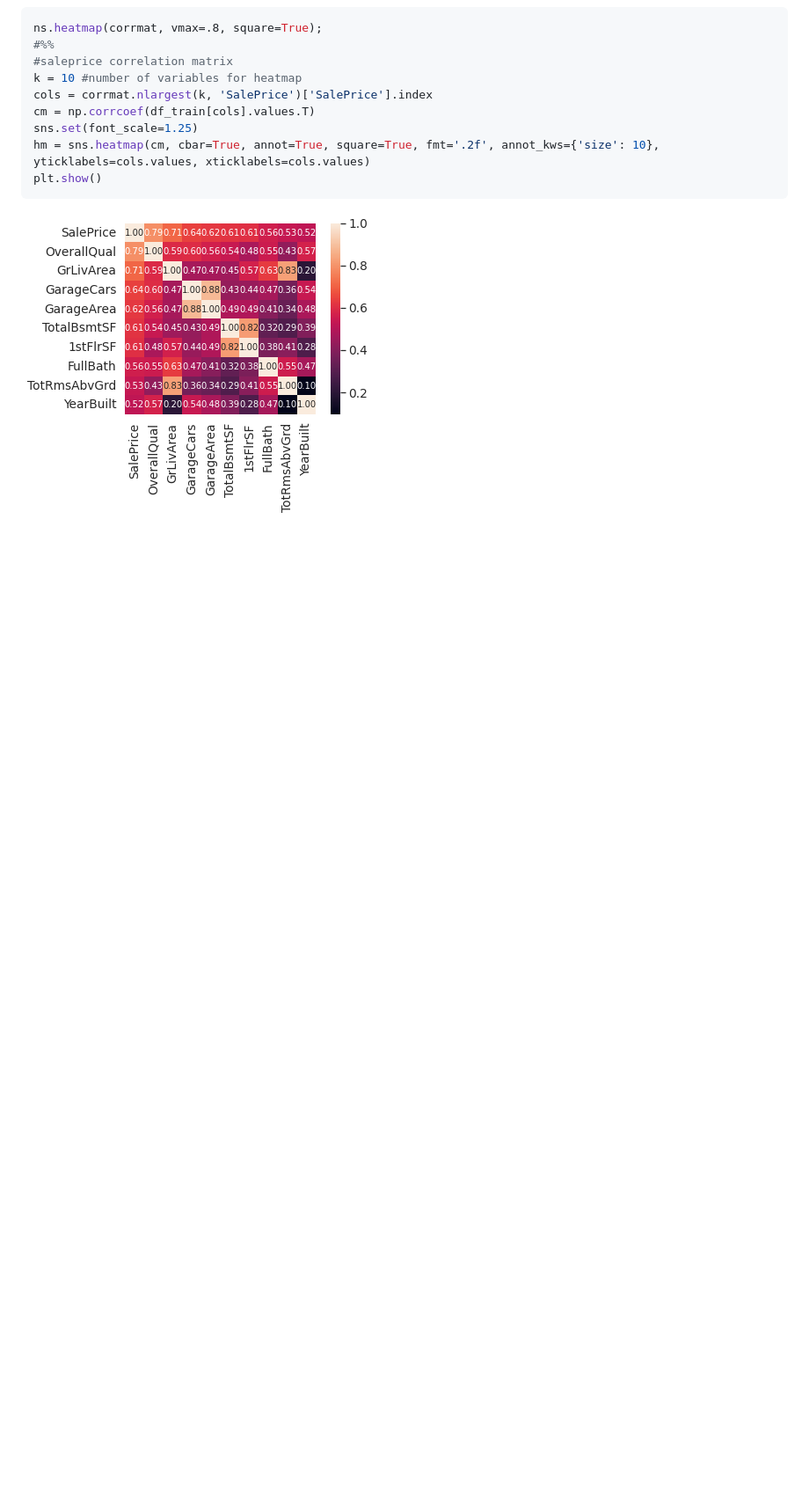
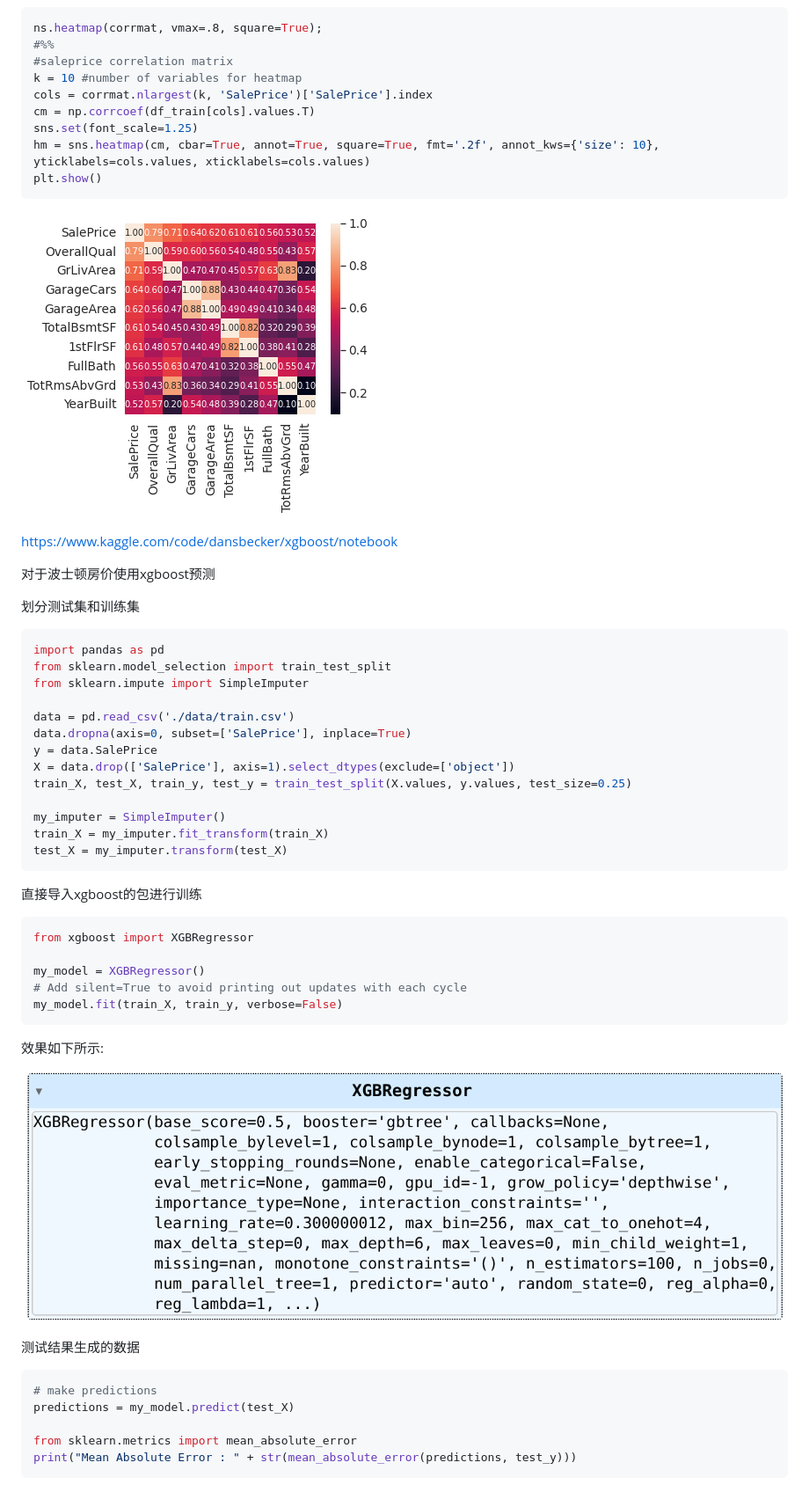
Before and after one commit to masaikk/interview-access, a Markdown page: kaggle.md, the part around the change. Shown: that part at 88% size. Drawn GitHub-style; pictures changed too: kaggle.assets/image-20221031181715785.png (added); blank space fills up the shorter version.

Commit message:
10-31-2

````diff
--- a/kaggle.md
+++ b/kaggle.md
@@ -199,3 +199,49 @@ plt.show()
 ```
 
 ![image-20221024201909880](kaggle.assets/image-20221024201909880.png)
+
+https://www.kaggle.com/code/dansbecker/xgboost/notebook
+
+对于波士顿房价使用xgboost预测
+
+划分测试集和训练集
+
+```python
+import pandas as pd
+from sklearn.model_selection import train_test_split
+from sklearn.impute import SimpleImputer
+
+data = pd.read_csv('./data/train.csv')
+data.dropna(axis=0, subset=['SalePrice'], inplace=True)
+y = data.SalePrice
+X = data.drop(['SalePrice'], axis=1).select_dtypes(exclude=['object'])
+train_X, test_X, train_y, test_y = train_test_split(X.values, y.values, test_size=0.25)
+
+my_imputer = SimpleImputer()
+train_X = my_imputer.fit_transform(train_X)
+test_X = my_imputer.transform(test_X)
+```
+
+直接导入xgboost的包进行训练
+
+```python
+from xgboost import XGBRegressor
+
+my_model = XGBRegressor()
+# Add silent=True to avoid printing out updates with each cycle
+my_model.fit(train_X, train_y, verbose=False)
+```
+
+效果如下所示:
+
+![image-20221031181715785](kaggle.assets/image-20221031181715785.png)
+
+测试结果生成的数据
+
+```python
+# make predictions
+predictions = my_model.predict(test_X)
+
+from sklearn.metrics import mean_absolute_error
+print("Mean Absolute Error : " + str(mean_absolute_error(predictions, test_y)))
+```
````
